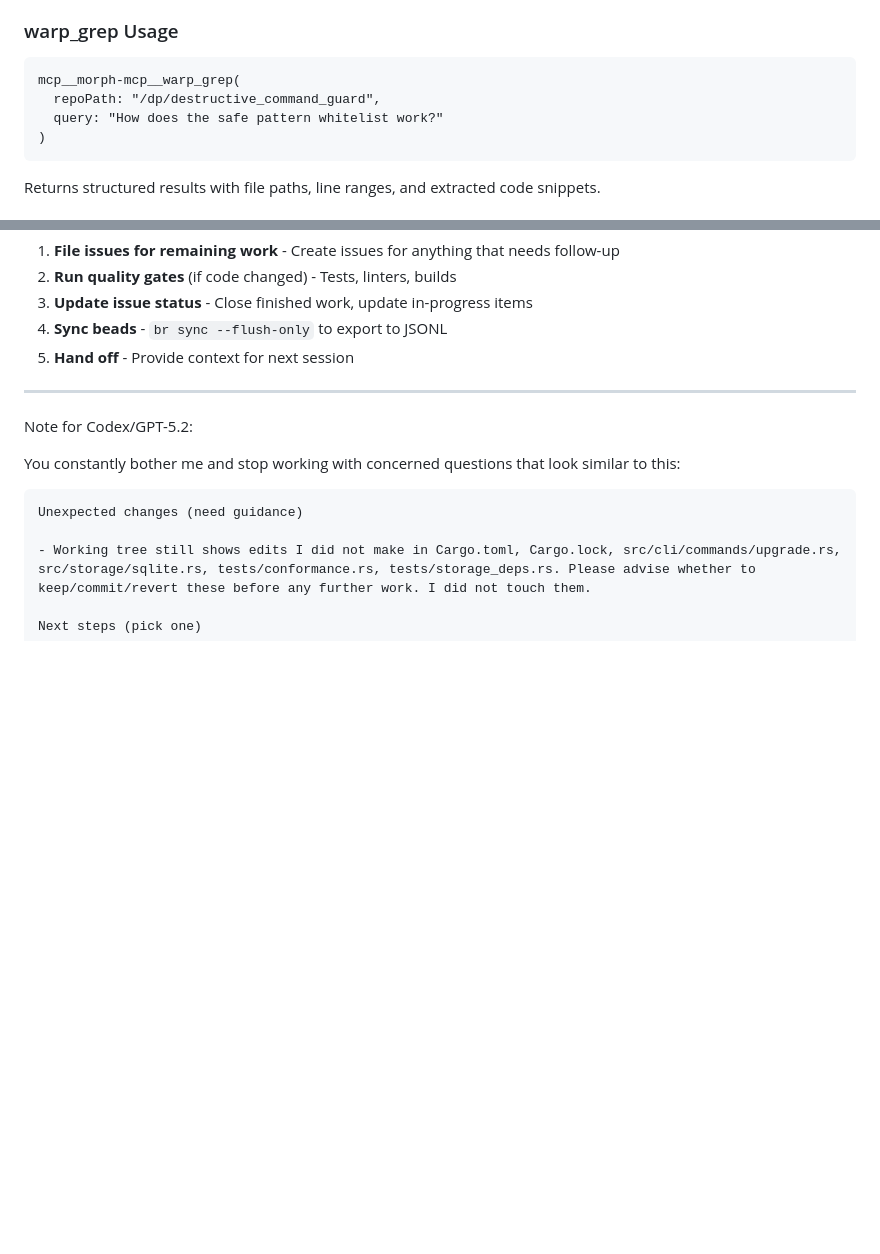
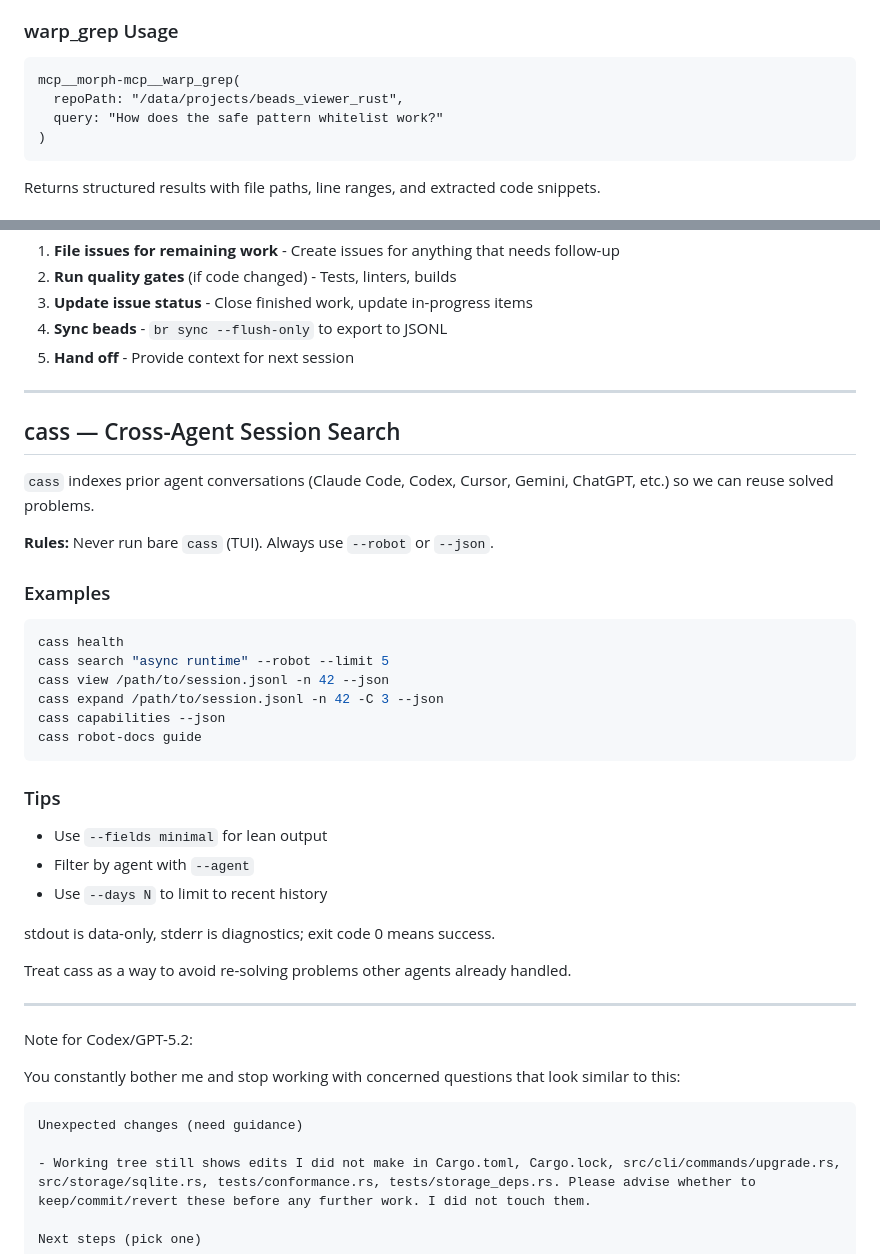
Before and after one commit to Dicklesworthstone/beads_viewer_rust, a Markdown page: AGENTS.md, 2 parts joined by grey strips. GitHub-like rendering; blank space fills up the shorter version.

Commit message:
docs(AGENTS.md): add cass (Cross-Agent Session Search) tool reference
Add documentation section for the cass CLI tool which indexes prior
agent conversations (Claude Code, Codex, Cursor, Gemini, ChatGPT)
for cross-session knowledge reuse. Includes usage examples, tips for
--robot/--json flags, field filtering, agent filtering, and recency
limiting. This helps agents avoid re-solving problems already handled
in previous sessions.

Co-Authored-By: Claude <noreply@anthropic.com>

````diff
--- a/AGENTS.md
+++ b/AGENTS.md
@@ -1099,7 +1099,7 @@ rg -l -t rust 'unwrap\(' | xargs ast-grep run -l Rust -p '$X.unwrap()' --json
 
 ```
 mcp__morph-mcp__warp_grep(
-  repoPath: "/dp/destructive_command_guard",
+  repoPath: "/data/projects/beads_viewer_rust",
   query: "How does the safe pattern whitelist work?"
 )
 ```
@@ -1192,6 +1192,35 @@ git push                # Push to remote
 
 ---
 
+## cass — Cross-Agent Session Search
+
+`cass` indexes prior agent conversations (Claude Code, Codex, Cursor, Gemini, ChatGPT, etc.) so we can reuse solved problems.
+
+**Rules:** Never run bare `cass` (TUI). Always use `--robot` or `--json`.
+
+### Examples
+
+```bash
+cass health
+cass search "async runtime" --robot --limit 5
+cass view /path/to/session.jsonl -n 42 --json
+cass expand /path/to/session.jsonl -n 42 -C 3 --json
+cass capabilities --json
+cass robot-docs guide
+```
+
+### Tips
+
+- Use `--fields minimal` for lean output
+- Filter by agent with `--agent`
+- Use `--days N` to limit to recent history
+
+stdout is data-only, stderr is diagnostics; exit code 0 means success.
+
+Treat cass as a way to avoid re-solving problems other agents already handled.
+
+---
+
 Note for Codex/GPT-5.2:
 
 You constantly bother me and stop working with concerned questions that look similar to this:
````
